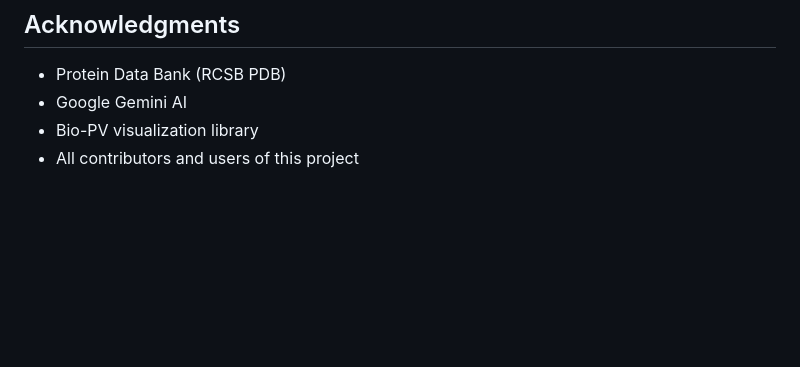
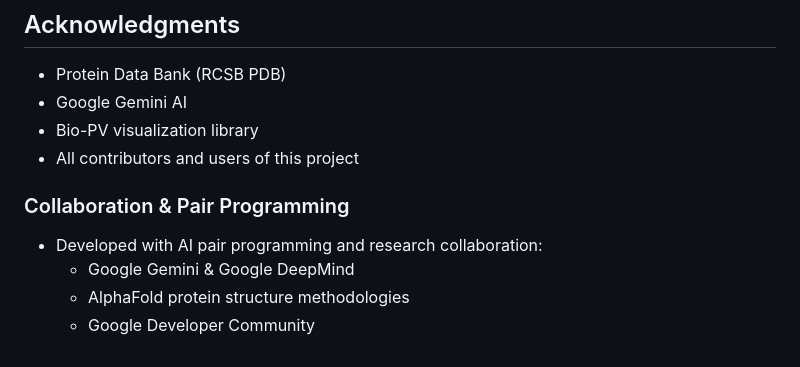
Before and after one commit to Heisnotanimposter/Protein-Explorer-and-AI-Assistant, a Markdown page: readme.md, the part around the change. Rendered like a GitHub page; blank space fills up the shorter version.

Commit message:
docs: credit AI pair programming and update acknowledgments
Co-authored-by: Google Gemini <gemini@google.com>
Co-authored-by: Google DeepMind <deepmind@google.com>
Co-authored-by: Google DeepMind AlphaFold <alphafold@deepmind.com>
Co-authored-by: Google Developer Community <dev-community@google.com>

```diff
--- a/readme.md
+++ b/readme.md
@@ -177,3 +177,9 @@ Contributions are welcome! Please feel free to submit a Pull Request.
 - Google Gemini AI
 - Bio-PV visualization library
 - All contributors and users of this project
+
+### Collaboration & Pair Programming
+- Developed with AI pair programming and research collaboration:
+  - Google Gemini & Google DeepMind
+  - AlphaFold protein structure methodologies
+  - Google Developer Community
```
